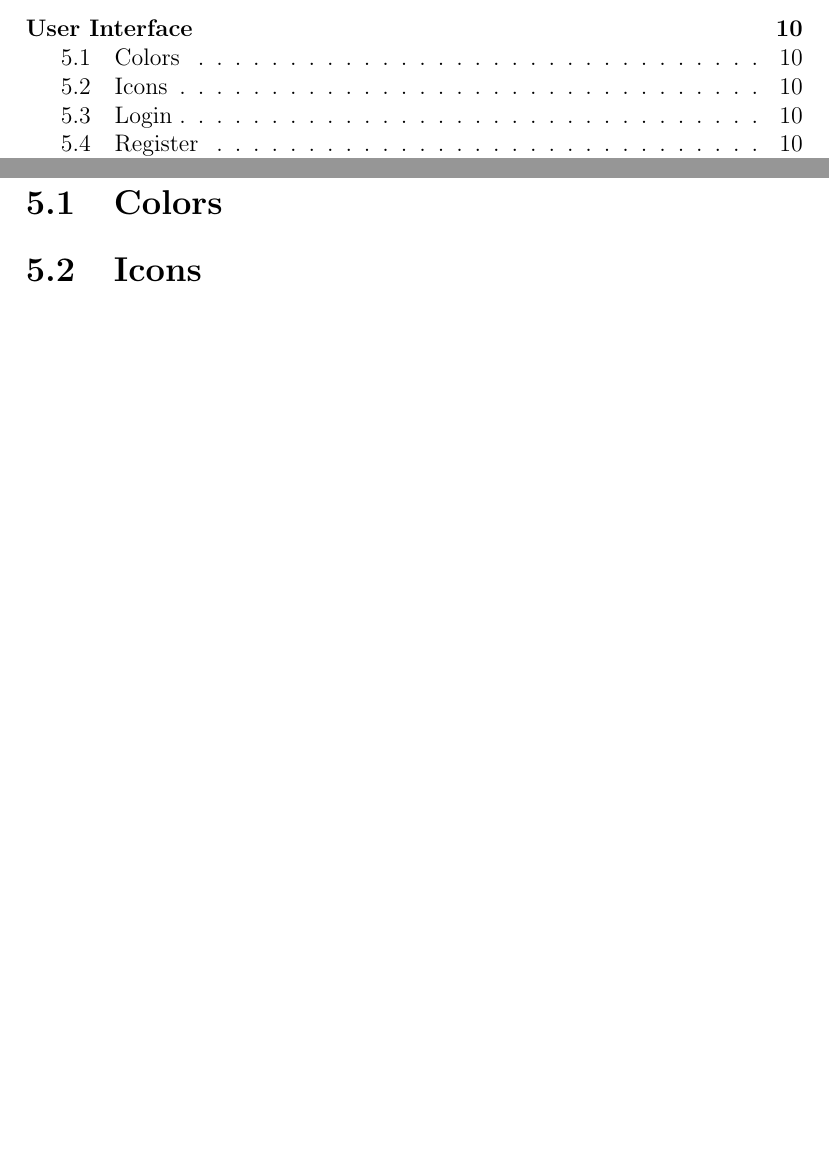
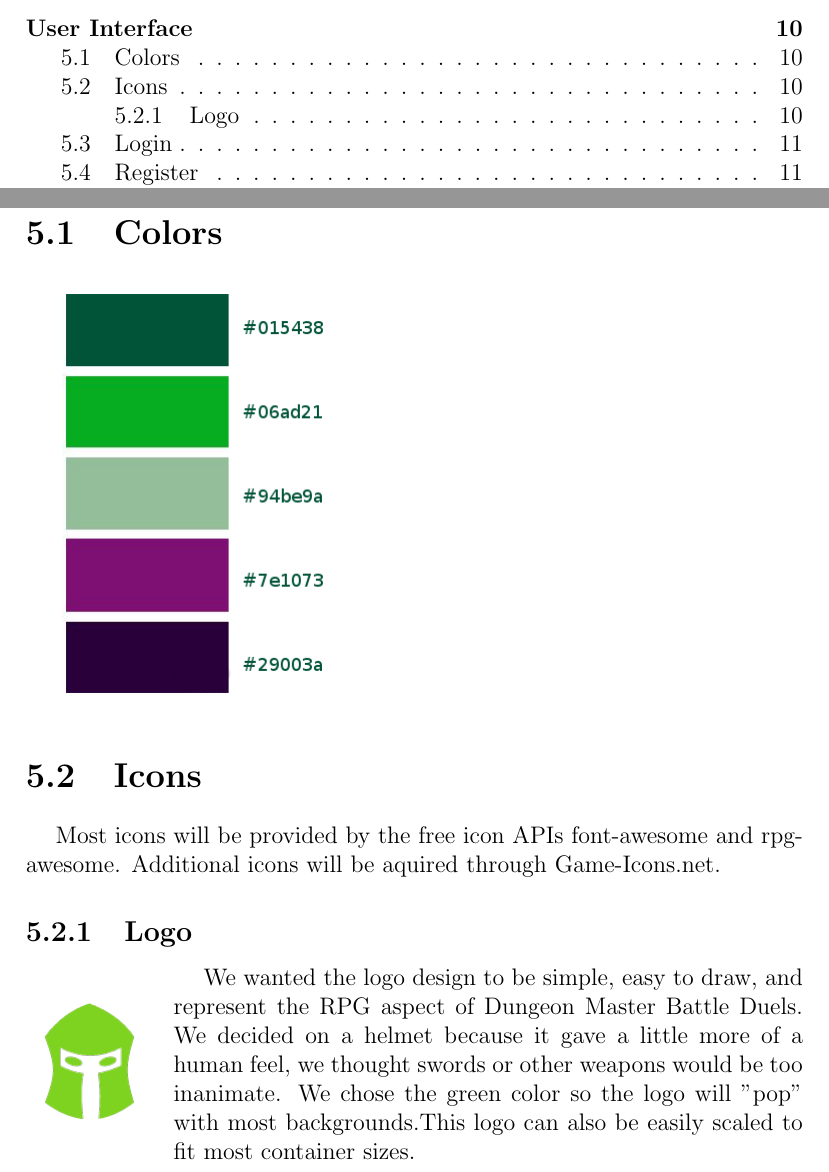
Before and after one commit to jacobspigle/DMBD_Final_Design_Documentation, a LaTeX document (DMBD_Final_Design_Document.tex): two parts of pages 2 and 11 of 22 before the commit and two parts of pages 2 and 11 of 25 after it, joined at a grey line, cut so that both start at the same text, the shorter picture padded with empty space. Compiled offline with pdfLaTeX.

Commit message:
Research Sections Added

```diff
--- a/DMBD_Final_Design_Document.tex
+++ b/DMBD_Final_Design_Document.tex
@@ -91,4 +91,11 @@ Tabletop games bring people together in a world where physical interaction is of
 \stepcounter{chapter}
 \addcontentsline{toc}{chapter}{User Interface}
 	\section{Colors}
+	\includegraphics[scale=.5]{colors}
 	\section{Icons}
+	Most icons will be provided by the free icon APIs font-awesome and rpg-awesome. Additional icons will be aquired through Game-Icons.net.
+	\subsection {Logo}
+	\begin{wrapfigure}{l}{0\textwidth}
+		\includegraphics[scale=.5]{logo-large}
+	\end{wrapfigure}
+	We wanted the logo design to be simple, easy to draw, and represent the RPG aspect of Dungeon Master Battle Duels. We decided on a helmet because it gave a little more of a human feel, we thought swords or other weapons would be too inanimate. We chose the green color so the logo will "pop" with most backgrounds.This logo can also be easily scaled to fit most container sizes.
```
Also changed, not shown: DMBD_Final_Design_Document.tex (11 more changed lines). Lines whose indentation alone changed are shown as unchanged.
